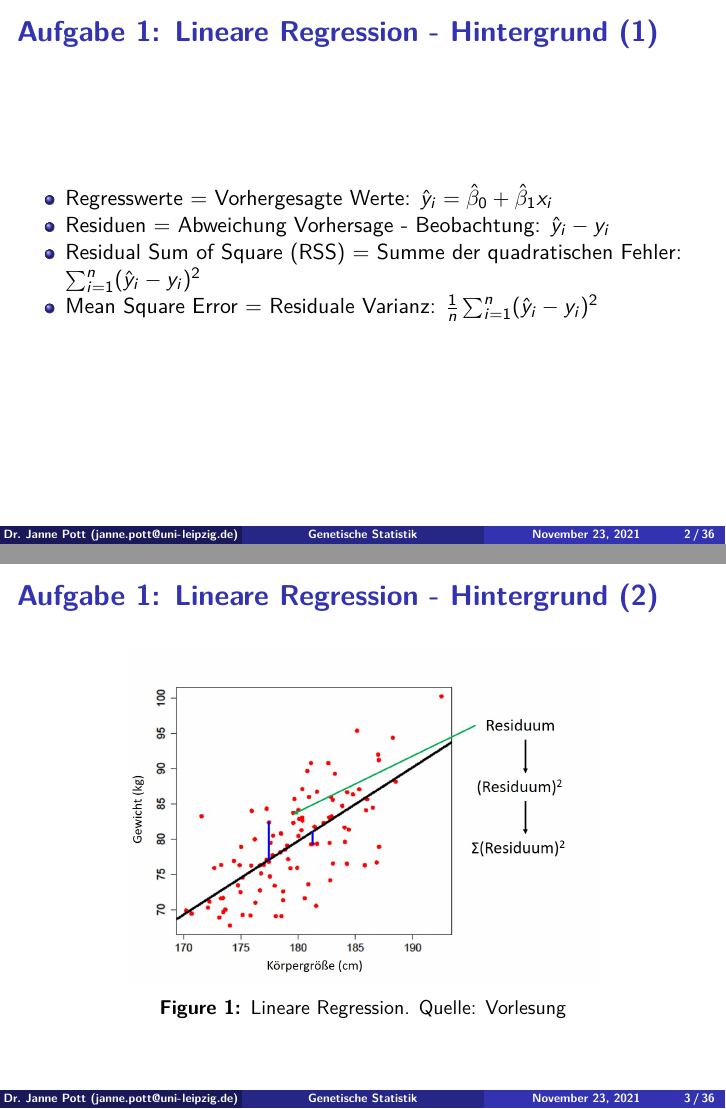
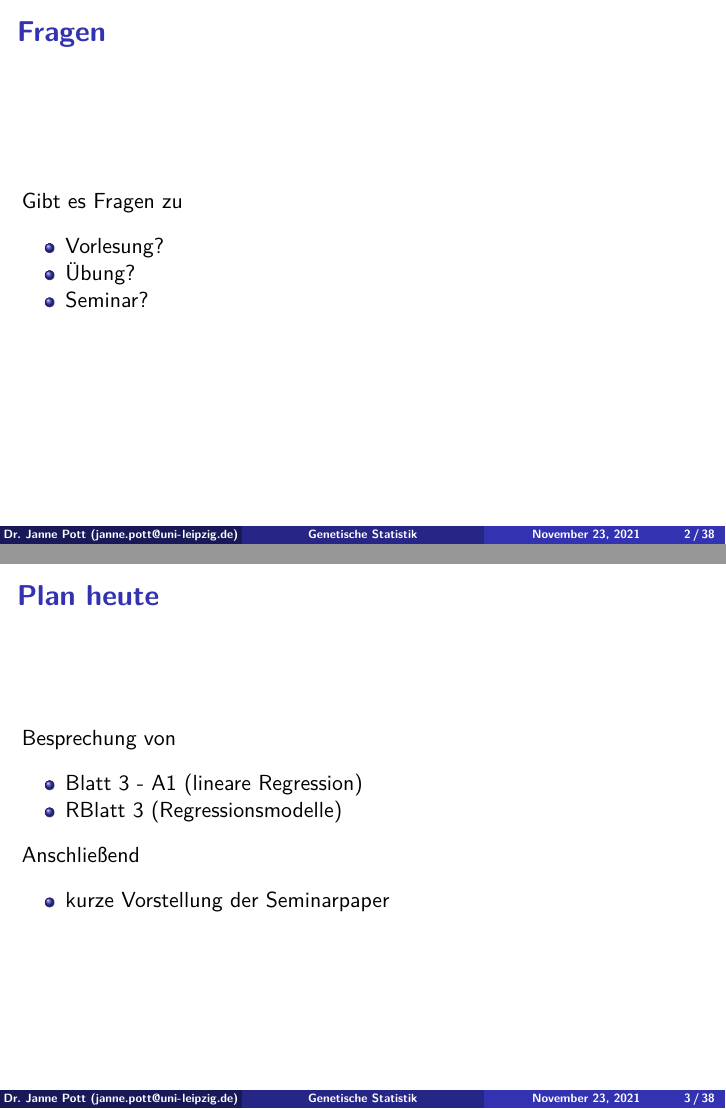
Before and after one commit to piawalter/Teaching_StatAspekte, an R Markdown document (Exercises_R/RBlatt3_Folien.Rmd): pages 2 and 3 of 36 before the commit and pages 2 and 3 of 38 after it, joined at a grey line. The pictures show the output file Exercises_R/RBlatt3_Folien.pdf that the author committed with the source.

Commit message:
update Slides R3

````diff
--- a/Exercises_R/RBlatt3_Folien.Rmd
+++ b/Exercises_R/RBlatt3_Folien.Rmd
@@ -19,6 +19,25 @@ library(MASS)
 library(Hmisc)
 library(nlme)
 ```
+
+## Fragen
+
+Gibt es Fragen zu
+
+* Vorlesung?
+* Übung?
+* Seminar?
+
+## Plan heute
+
+Besprechung von
+
+* Blatt 3 - A1 (lineare Regression)
+* RBlatt 3 (Regressionsmodelle)
+
+Anschließend
+
+* kurze Vorstellung der Seminarpaper
 
 ## Aufgabe 1: Lineare Regression - Hintergrund (1)
 
````
Also changed, not shown: Exercises_R/RBlatt3_Folien.pdf.
